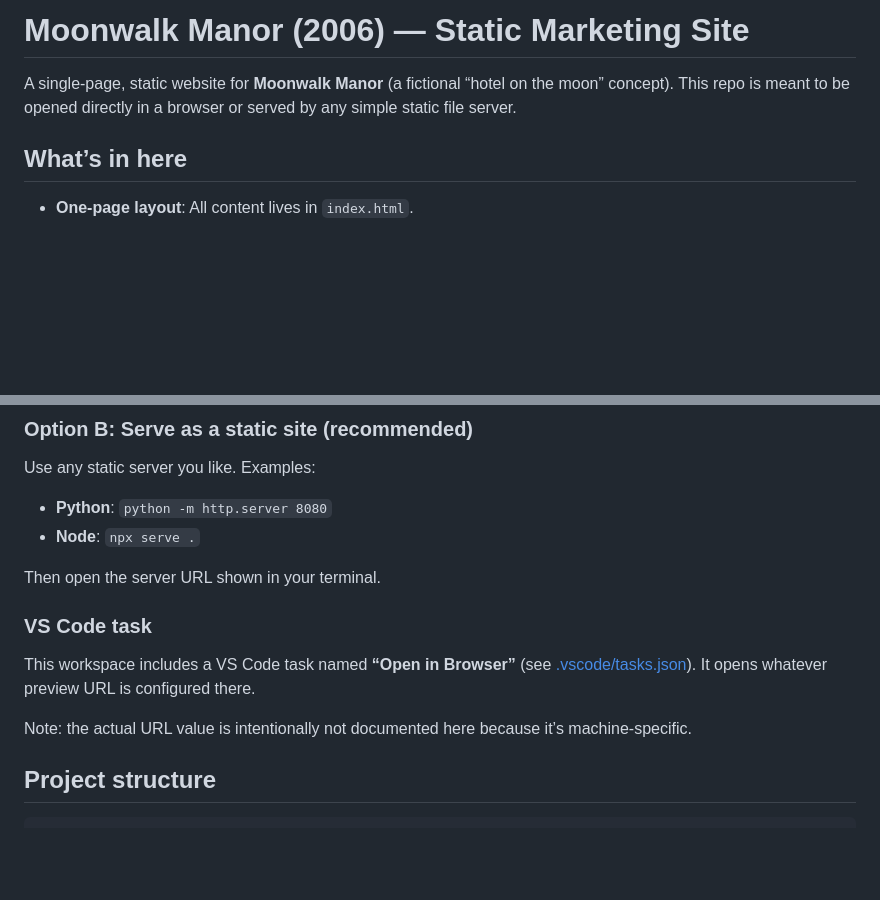
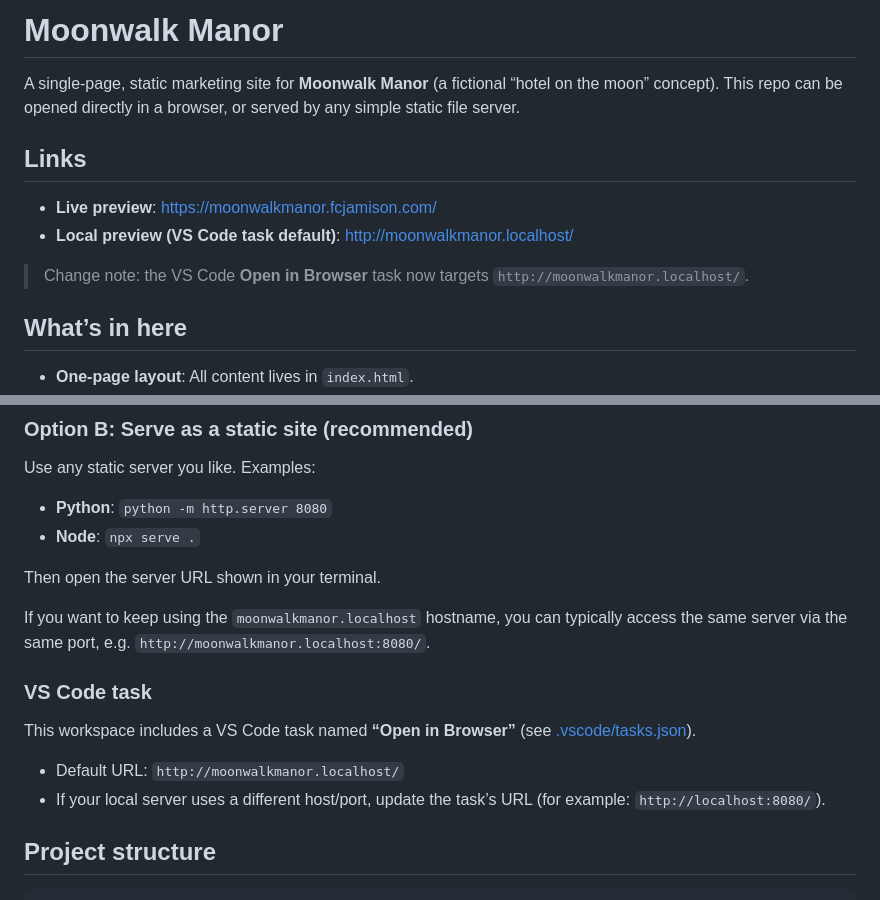
Before and after one commit to FrankJamison/Moonwalk-Manor, a Markdown page: README.md, 2 parts joined by grey strips. Rendered like a GitHub page; blank space fills up the shorter version.

Commit message:
docs: update developer README

```diff
--- a/README.md
+++ b/README.md
@@ -1,6 +1,13 @@
-# Moonwalk Manor (2006) — Static Marketing Site
+# Moonwalk Manor
 
-A single-page, static website for **Moonwalk Manor** (a fictional “hotel on the moon” concept). This repo is meant to be opened directly in a browser or served by any simple static file server.
+A single-page, static marketing site for **Moonwalk Manor** (a fictional “hotel on the moon” concept). This repo can be opened directly in a browser, or served by any simple static file server.
+
+## Links
+
+- **Live preview**: https://moonwalkmanor.fcjamison.com/
+- **Local preview (VS Code task default)**: http://moonwalkmanor.localhost/
+
+> Change note: the VS Code **Open in Browser** task now targets `http://moonwalkmanor.localhost/`.
 
 ## What’s in here
 
@@ -28,11 +35,14 @@ Use any static server you like. Examples:
 
 Then open the server URL shown in your terminal.
 
+If you want to keep using the `moonwalkmanor.localhost` hostname, you can typically access the same server via the same port, e.g. `http://moonwalkmanor.localhost:8080/`.
+
 ### VS Code task
 
-This workspace includes a VS Code task named **“Open in Browser”** (see [.vscode/tasks.json](.vscode/tasks.json)). It opens whatever preview URL is configured there.
+This workspace includes a VS Code task named **“Open in Browser”** (see [.vscode/tasks.json](.vscode/tasks.json)).
 
-Note: the actual URL value is intentionally not documented here because it’s machine-specific.
+- Default URL: `http://moonwalkmanor.localhost/`
+- If your local server uses a different host/port, update the task’s URL (for example: `http://localhost:8080/`).
 
 ## Project structure
 
```
Also changed, not shown: other parts of README.md (+6 -6 lines).
